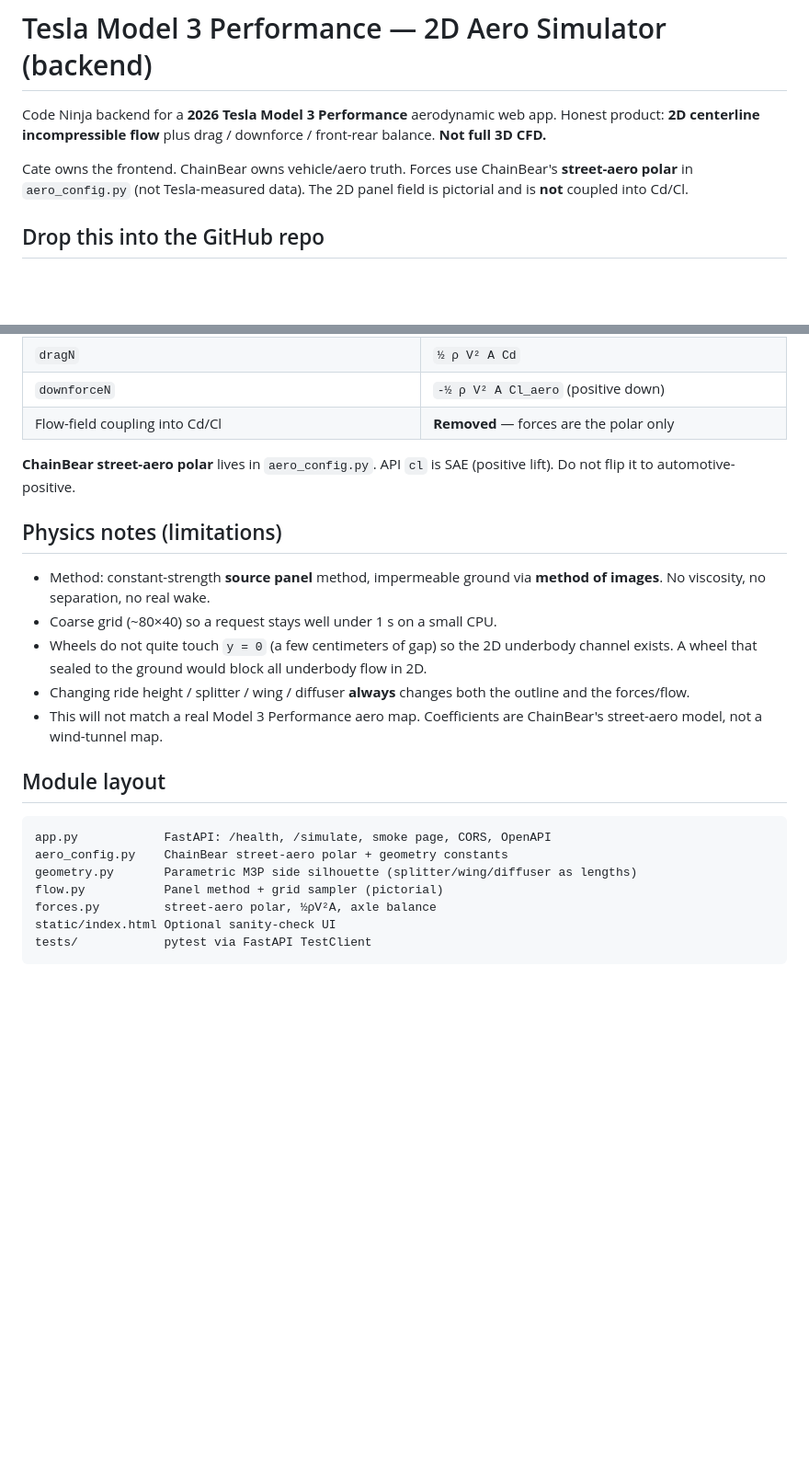
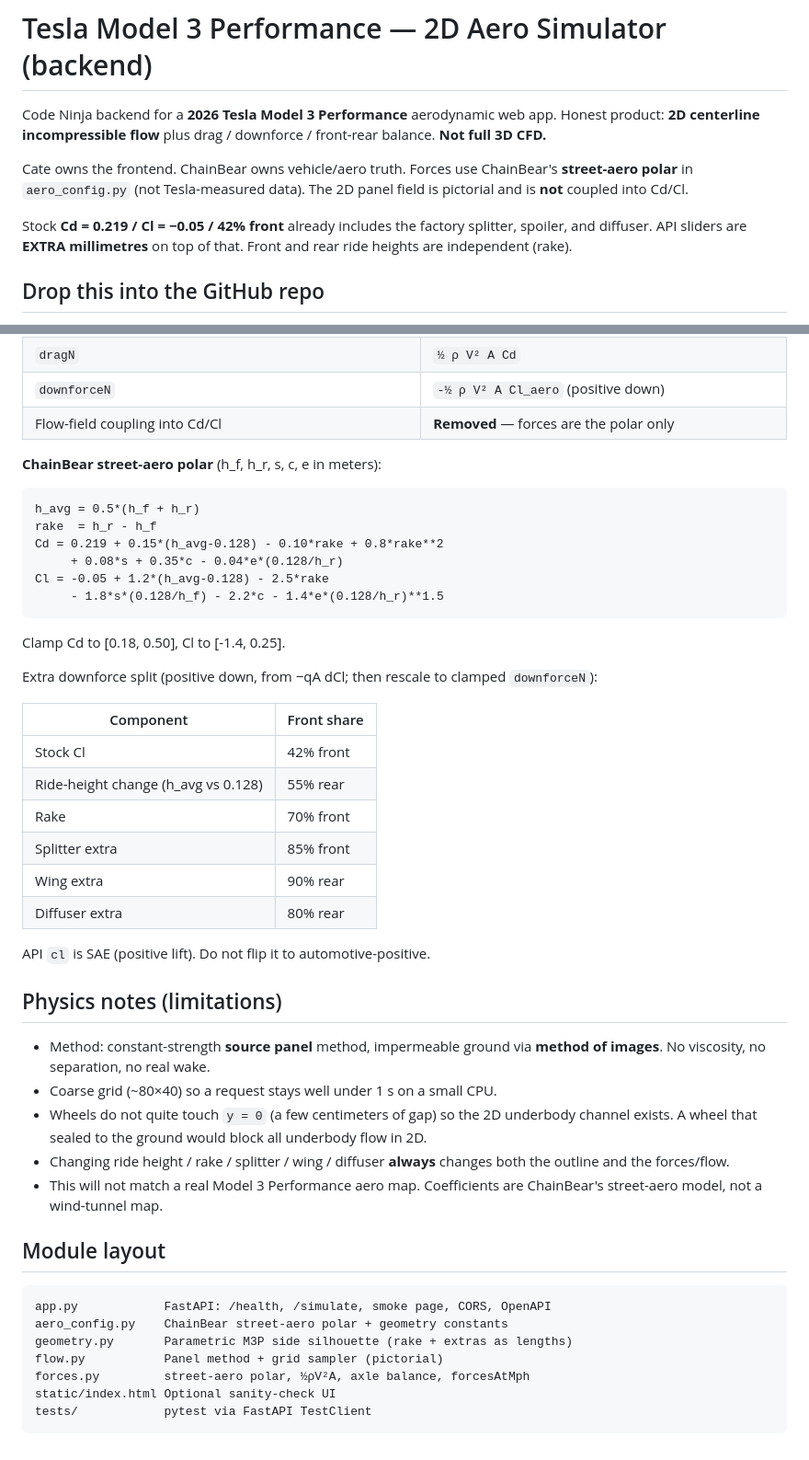
Before and after one commit to cedanosergio11/Aero, a Markdown page: README.md, 2 parts joined by grey strips. Shown at 92% size. Drawn GitHub-style; blank space fills up the shorter version.

````diff
--- a/README.md
+++ b/README.md
@@ -7,6 +7,10 @@ drag / downforce / front-rear balance. **Not full 3D CFD.**
 Cate owns the frontend. ChainBear owns vehicle/aero truth. Forces use
 ChainBear's **street-aero polar** in `aero_config.py` (not Tesla-measured
 data). The 2D panel field is pictorial and is **not** coupled into Cd/Cl.
+
+Stock **Cd = 0.219 / Cl = −0.05 / 42% front** already includes the factory
+splitter, spoiler, and diffuser. API sliders are **EXTRA millimetres** on
+top of that. Front and rear ride heights are independent (rake).
 
 ## Drop this into the GitHub repo
 
@@ -178,8 +215,31 @@ otherwise 50. It is the **front-axle share of the vertical aero load**.
 | `downforceN` | `-½ ρ V² A Cl_aero` (positive down) |
 | Flow-field coupling into Cd/Cl | **Removed** — forces are the polar only |
 
-**ChainBear street-aero polar** lives in `aero_config.py`. API `cl` is SAE
-(positive lift). Do not flip it to automotive-positive.
+**ChainBear street-aero polar** (h_f, h_r, s, c, e in meters):
+
+```
+h_avg = 0.5*(h_f + h_r)
+rake  = h_r - h_f
+Cd = 0.219 + 0.15*(h_avg-0.128) - 0.10*rake + 0.8*rake**2
+     + 0.08*s + 0.35*c - 0.04*e*(0.128/h_r)
+Cl = -0.05 + 1.2*(h_avg-0.128) - 2.5*rake
+     - 1.8*s*(0.128/h_f) - 2.2*c - 1.4*e*(0.128/h_r)**1.5
+```
+
+Clamp Cd to [0.18, 0.50], Cl to [-1.4, 0.25].
+
+Extra downforce split (positive down, from −qA dCl; then rescale to clamped `downforceN`):
+
+| Component | Front share |
+|---|---|
+| Stock Cl | 42% front |
+| Ride-height change (h_avg vs 0.128) | 55% rear |
+| Rake | 70% front |
+| Splitter extra | 85% front |
+| Wing extra | 90% rear |
+| Diffuser extra | 80% rear |
+
+API `cl` is SAE (positive lift). Do not flip it to automotive-positive.
 
 ## Physics notes (limitations)
 
@@ -189,8 +249,8 @@ otherwise 50. It is the **front-axle share of the vertical aero load**.
 - Wheels do not quite touch `y = 0` (a few centimeters of gap) so the 2D
   underbody channel exists. A wheel that sealed to the ground would block
   all underbody flow in 2D.
-- Changing ride height / splitter / wing / diffuser **always** changes both
-  the outline and the forces/flow.
+- Changing ride height / rake / splitter / wing / diffuser **always** changes
+  both the outline and the forces/flow.
 - This will not match a real Model 3 Performance aero map. Coefficients
   are ChainBear's street-aero model, not a wind-tunnel map.
 
@@ -199,9 +259,9 @@ otherwise 50. It is the **front-axle share of the vertical aero load**.
 ```text
 app.py            FastAPI: /health, /simulate, smoke page, CORS, OpenAPI
 aero_config.py    ChainBear street-aero polar + geometry constants
-geometry.py       Parametric M3P side silhouette (splitter/wing/diffuser as lengths)
+geometry.py       Parametric M3P side silhouette (rake + extras as lengths)
 flow.py           Panel method + grid sampler (pictorial)
-forces.py         street-aero polar, ½ρV²A, axle balance
+forces.py         street-aero polar, ½ρV²A, axle balance, forcesAtMph
 static/index.html Optional sanity-check UI
 tests/            pytest via FastAPI TestClient
 ```
````
Also changed, not shown: other parts of README.md (+45 -12 lines).
